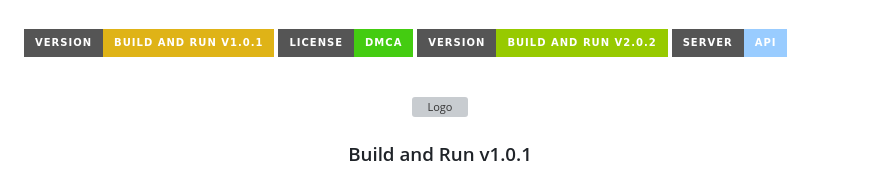
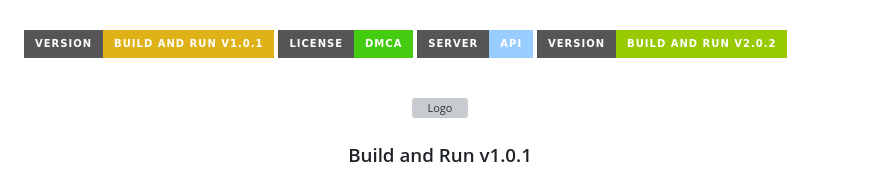
Before and after one commit to BuildandRun/BuildandRun-v1.0.1, a Markdown page: README.md, the part around the change. GitHub-like rendering; badges without logos; grey boxes are pictures that could not be loaded.

```diff
--- a/README.md
+++ b/README.md
@@ -5,8 +5,9 @@
 
 [![Version][version]][version-url]
 [![DMCA License][license-shield]][license-url]
+[![Server][server]][server-url]
 [![New Version][newversion]][newversion-url]
-[![Server][server]][server-url]
+
 
 
 
```
